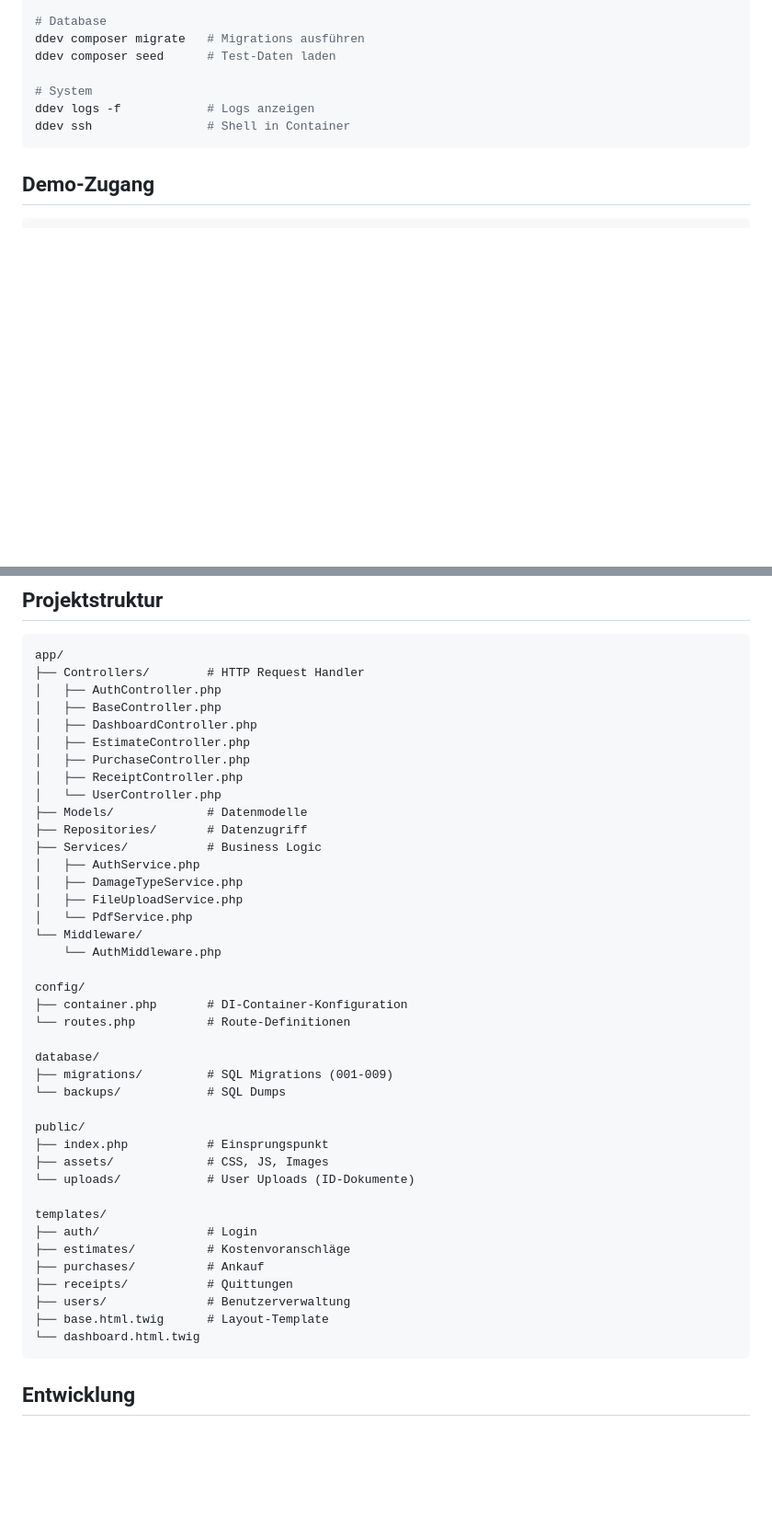
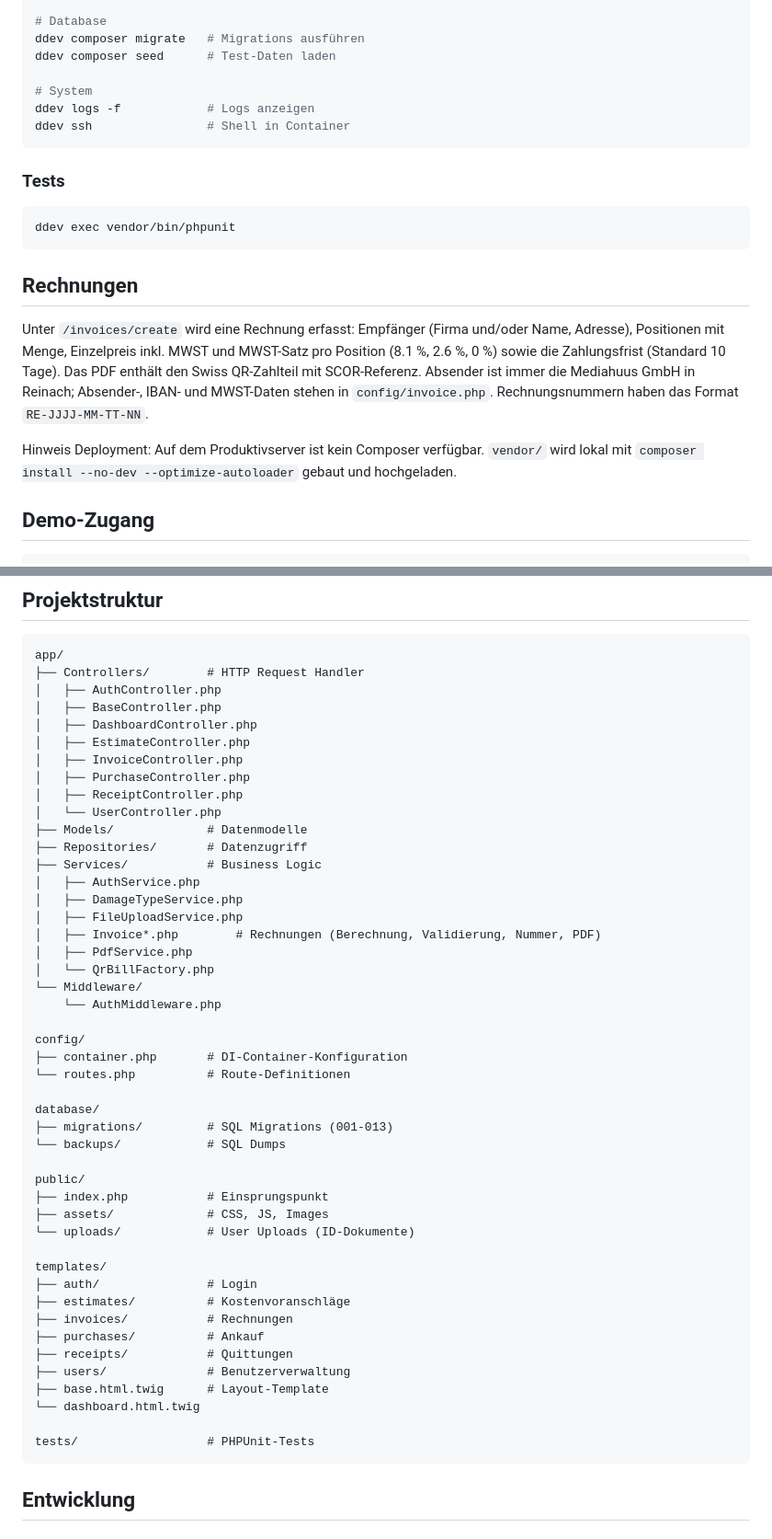
Before and after one commit to srueegger/crm.mediahuus.ch, a Markdown page: README.md, 2 parts joined by grey strips. Shown at 92% size. GitHub-like rendering; blank space fills up the shorter version.

Commit message:
docs: Rechnungsmodul dokumentieren

````diff
--- a/README.md
+++ b/README.md
@@ -78,6 +82,23 @@ ddev logs -f            # Logs anzeigen
 ddev ssh                # Shell in Container
 ```
 
+### Tests
+
+```bash
+ddev exec vendor/bin/phpunit
+```
+
+## Rechnungen
+
+Unter `/invoices/create` wird eine Rechnung erfasst: Empfänger (Firma und/oder Name, Adresse),
+Positionen mit Menge, Einzelpreis inkl. MWST und MWST-Satz pro Position (8.1 %, 2.6 %, 0 %) sowie
+die Zahlungsfrist (Standard 10 Tage). Das PDF enthält den Swiss QR-Zahlteil mit SCOR-Referenz.
+Absender ist immer die Mediahuus GmbH in Reinach; Absender-, IBAN- und MWST-Daten stehen in
+`config/invoice.php`. Rechnungsnummern haben das Format `RE-JJJJ-MM-TT-NN`.
+
+Hinweis Deployment: Auf dem Produktivserver ist kein Composer verfügbar. `vendor/` wird lokal mit
+`composer install --no-dev --optimize-autoloader` gebaut und hochgeladen.
+
 ## Demo-Zugang
 
 ```
@@ -94,6 +115,7 @@ app/
 │   ├── BaseController.php
 │   ├── DashboardController.php
 │   ├── EstimateController.php
+│   ├── InvoiceController.php
 │   ├── PurchaseController.php
 │   ├── ReceiptController.php
 │   └── UserController.php
@@ -103,7 +125,9 @@ app/
 │   ├── AuthService.php
 │   ├── DamageTypeService.php
 │   ├── FileUploadService.php
-│   └── PdfService.php
+│   ├── Invoice*.php        # Rechnungen (Berechnung, Validierung, Nummer, PDF)
+│   ├── PdfService.php
+│   └── QrBillFactory.php
 └── Middleware/
     └── AuthMiddleware.php
 
@@ -112,7 +136,7 @@ config/
 └── routes.php          # Route-Definitionen
 
 database/
-├── migrations/         # SQL Migrations (001-009)
+├── migrations/         # SQL Migrations (001-013)
 └── backups/            # SQL Dumps
 
 public/
@@ -123,11 +147,14 @@ public/
 templates/
 ├── auth/               # Login
 ├── estimates/          # Kostenvoranschläge
+├── invoices/           # Rechnungen
 ├── purchases/          # Ankauf
 ├── receipts/           # Quittungen
 ├── users/              # Benutzerverwaltung
 ├── base.html.twig      # Layout-Template
 └── dashboard.html.twig
+
+tests/                  # PHPUnit-Tests
 ```
 
 ## Entwicklung
````
Also changed, not shown: other parts of README.md (+5 -1 lines), CLAUDE.md (+84 -26 lines).
